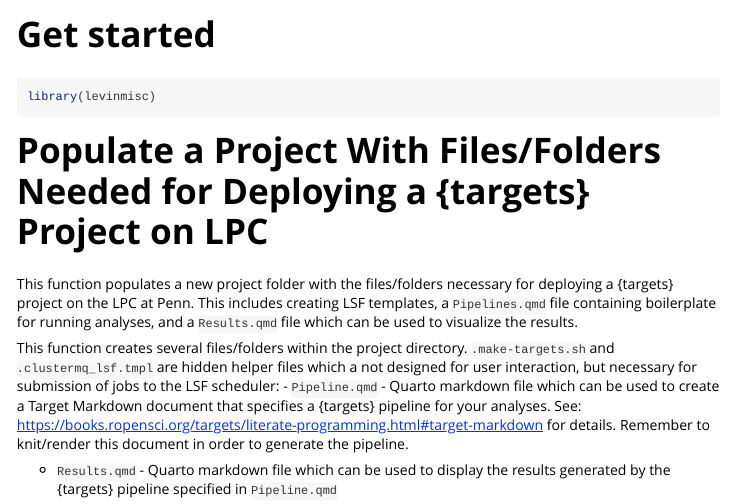
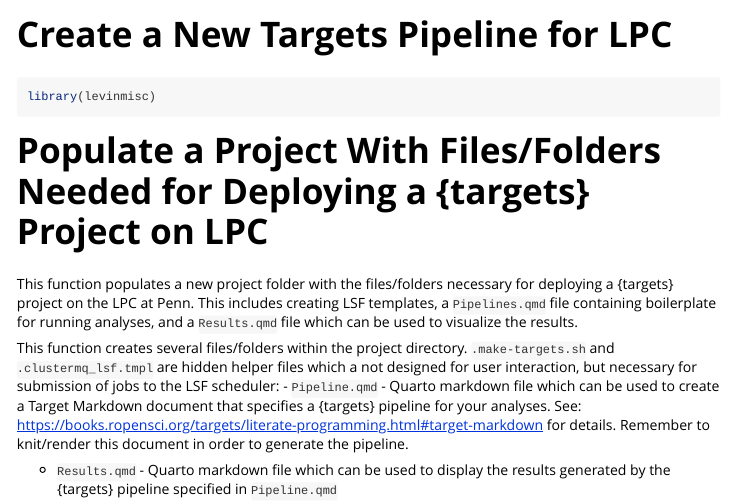
Before and after one commit to mglev1n/levinmisc, an R Markdown document (vignettes/create-a-new-targets-pipeline-for-lpc.Rmd): the page in a window 1100 px wide, from its top. Rendered offline with R 4.5, knitr and Pandoc, with nearby package versions.

Commit message:
Updated vignette name

````diff
--- a/dev/LPC_targets_project.Rmd
+++ b/dev/LPC_targets_project.Rmd
@@ -216,7 +216,7 @@ Build your package from this very Rmd using `fusen::inflate()`
 
 ```{r development-inflate, eval=FALSE}
 # Execute in the console directly
-fusen::inflate(flat_file = "dev/LPC_targets_project.Rmd")
+fusen::inflate(flat_file = "dev/LPC_targets_project.Rmd", vignette_name = "Create a New Targets Pipeline for LPC")
 ```
 
 <!--
--- a/vignettes/get-started.Rmd
+++ b/vignettes/create-a-new-targets-pipeline-for-lpc.Rmd
@@ -1,8 +1,8 @@
 ---
-title: "Get started"
+title: "Create a New Targets Pipeline for LPC"
 output: rmarkdown::html_vignette
 vignette: >
-  %\VignetteIndexEntry{get-started}
+  %\VignetteIndexEntry{create-a-new-targets-pipeline-for-lpc}
   %\VignetteEngine{knitr::rmarkdown}
   %\VignetteEncoding{UTF-8}
 ---
````
